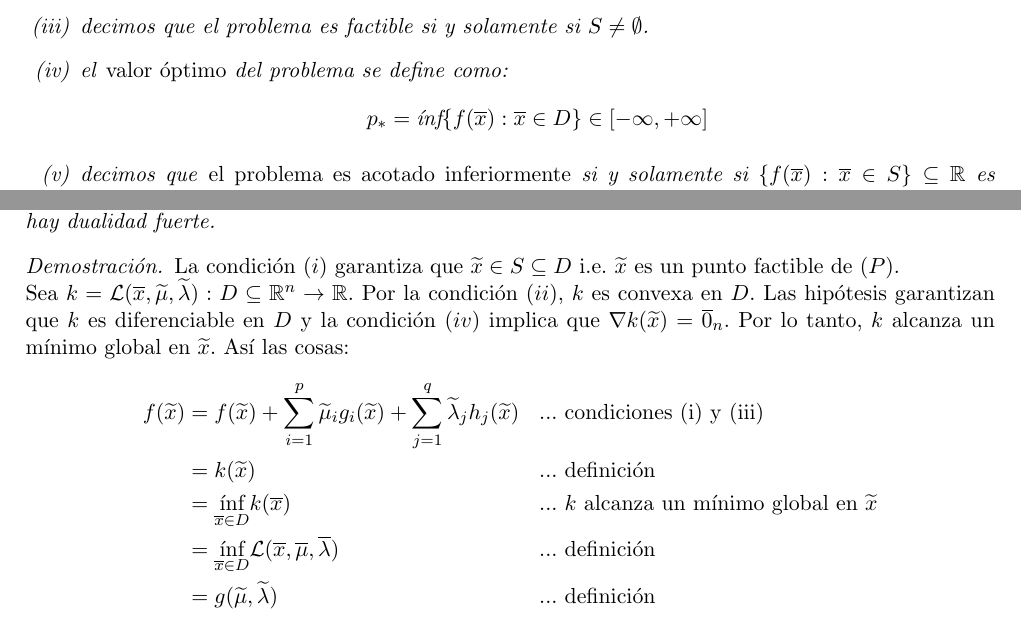
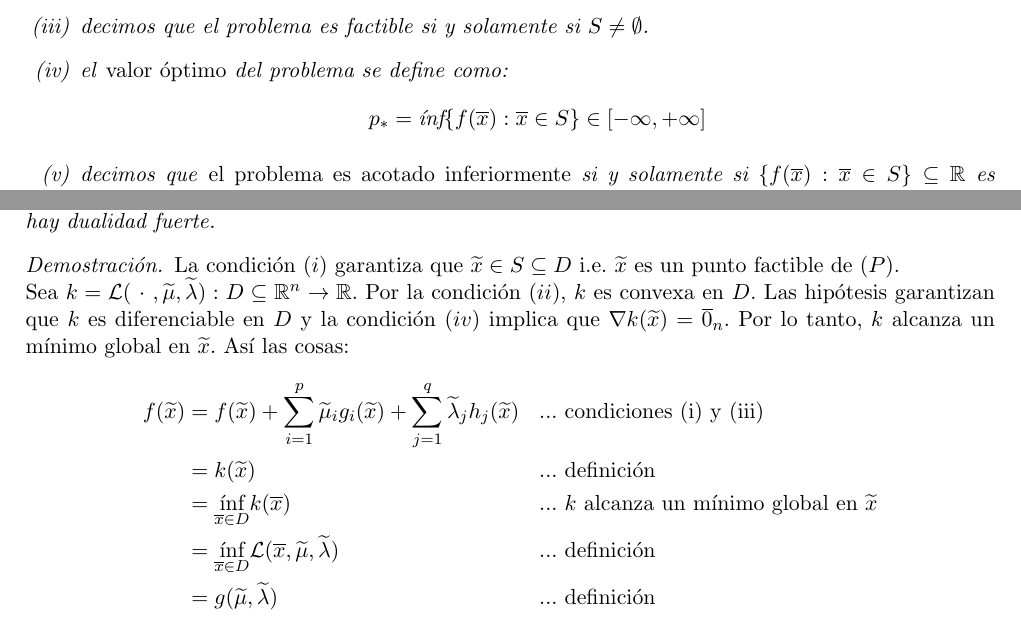
Before and after one commit to elopezgon/machine-learning, a LaTeX document (notas/prelim/prelim.tex): two parts of pages 5 and 11 of 12, joined at a grey line, cut so that both start at the same text. Compiled offline with pdfLaTeX.

Commit message:
small correction

```diff
--- a/notas/prelim/prelim.tex
+++ b/notas/prelim/prelim.tex
@@ -151,7 +151,7 @@ En este contexto:
 \item[(ii)] decimos que $\x\in\Rn$ es un punto factible del problema si y solamente si $\x\in S$.
 \item[(iii)] decimos que el problema es factible si y solamente si $S\ne\emptyset$.
 \item[(iv)] el \emph{valor óptimo} del problema  se define como:
-$$\po=\text{ínf}\{f(\x):\x\in D\}\in[-\infty, +\infty]$$
+$$\po=\text{ínf}\{f(\x):\x\in S\}\in[-\infty, +\infty]$$
 \item[(v)] decimos que \emph{el problema es acotado inferiormente} si y solamente si $\{f(\x):\x\in S\}\subseteq\R$ es acotado inferiormente. En dado caso se tiene $\po\in\R$.
 \item[(vi)] decimos que \emph{el problema tiene solución} si y solamente si el problema es acotado inferiormente y $\exists\xo\in S$ tal que $f(\x)=\po$. Tal $\xo$ recibe el nombre de \emph{punto óptimo} o \emph{solución del problema}.
 \end{itemize}
@@ -371,13 +371,13 @@ Entonces $\xc$ y $(\muc,\lac)$ son puntos óptimos de $(P)$ y $(D)$ respectivame
 \end{theorem}
 \begin{proof}
 La condición $(i)$ garantiza que $\xc\in S\subseteq D$ i.e. $\xc$ es un punto factible de $(P)$.\\
-Sea $k=\La(\x,\muc, \lac):D\subseteq\Rn\rightarrow\R$. Por la condición $(ii)$, $k$ es convexa en $D$. Las hipótesis garantizan que $k$ es diferenciable en $D$ y la condición $(iv)$ implica que $\nabla k(\xc)=\z$. Por lo tanto, $k$ alcanza un mínimo global en $\xc$. Así las cosas:
+Sea $k=\La(\ \cdot\ ,\muc, \lac):D\subseteq\Rn\rightarrow\R$. Por la condición $(ii)$, $k$ es convexa en $D$. Las hipótesis garantizan que $k$ es diferenciable en $D$ y la condición $(iv)$ implica que $\nabla k(\xc)=\z$. Por lo tanto, $k$ alcanza un mínimo global en $\xc$. Así las cosas:
 \begin{equation*}
 \begin{aligned}
 f(\xc)&=f(\xc)+\sum_{i=1}^{p}\muc_{i} g_{i}(\xc) + \sum_{j=1}^{q}\lac_{j} h_{j}(\xc) &&\text{... condiciones (i) y (iii)}\\
 &=k(\xc) &&\text{... definición}\\
 &= \underset{\x\in D}{\text{ínf}} k(\x) &&\text{... $k$ alcanza un mínimo global en $\xc$} \\
-&= \underset{\x\in D}{\text{ínf}}\La(\x,\mv,\lv) &&\text{... definición}\\
+&= \underset{\x\in D}{\text{ínf}}\La(\x,\muc,\lac) &&\text{... definición}\\
 &=g(\muc,\lac) &&\text{... definición}
 \end{aligned}
 \end{equation*}
```
Also changed, not shown: notas/prelim/prelim.tex (2 more changed lines).
